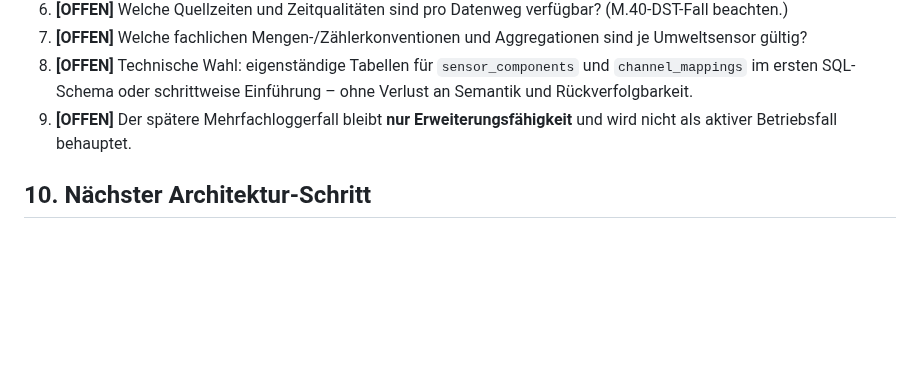
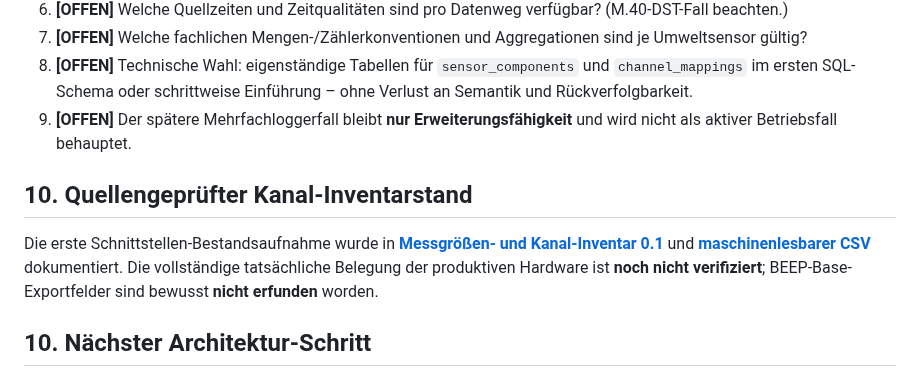
Before and after one commit to impyer/bienen-lora-logger, a Markdown page: docs/architektur/sensoren-messkanaele-entwurf.md, the part around the change. Drawn GitHub-style; blank space fills up the shorter version.

Commit message:
docs: quellgeprueftes Kanalinventar in den Datenarchitektur-Unterlagen referenzieren

```diff
--- a/docs/architektur/sensoren-messkanaele-entwurf.md
+++ b/docs/architektur/sensoren-messkanaele-entwurf.md
@@ -124,6 +124,10 @@ Die Namen sind Arbeitstitel, die Attribute exemplarisch. Bestehende Tabellen `ap
 8. **[OFFEN]** Technische Wahl: eigenständige Tabellen für `sensor_components` und `channel_mappings` im ersten SQL-Schema oder schrittweise Einführung – ohne Verlust an Semantik und Rückverfolgbarkeit.
 9. **[OFFEN]** Der spätere Mehrfachloggerfall bleibt **nur Erweiterungsfähigkeit** und wird nicht als aktiver Betriebsfall behauptet.
 
+## 10. Quellengeprüfter Kanal-Inventarstand
+
+Die erste Schnittstellen-Bestandsaufnahme wurde in [**Messgrößen- und Kanal-Inventar 0.1**](messgroessen-kanalinventar.md) und [**maschinenlesbarer CSV**](messgroessen-kanalinventar.csv) dokumentiert. Die vollständige tatsächliche Belegung der produktiven Hardware ist **noch nicht verifiziert**; BEEP-Base-Exportfelder sind bewusst **nicht erfunden** worden.
+
 ## 10. Nächster Architektur-Schritt
 
 Vor Datenbank-Installation oder Migration: aus diesem Konzept ein **konkretes Kanal-Inventar je vorhandener Geräte- und Softwarekonfiguration** erzeugen und die Abbildung `Quellfeld → Kanal → Messgröße → Messposition → Einheit → Zeitgültigkeit` durchgehen. Erst danach das ER-Diagramm mit Kardinalitäten/Constraints und die SQL-DDL entwerfen.
```
